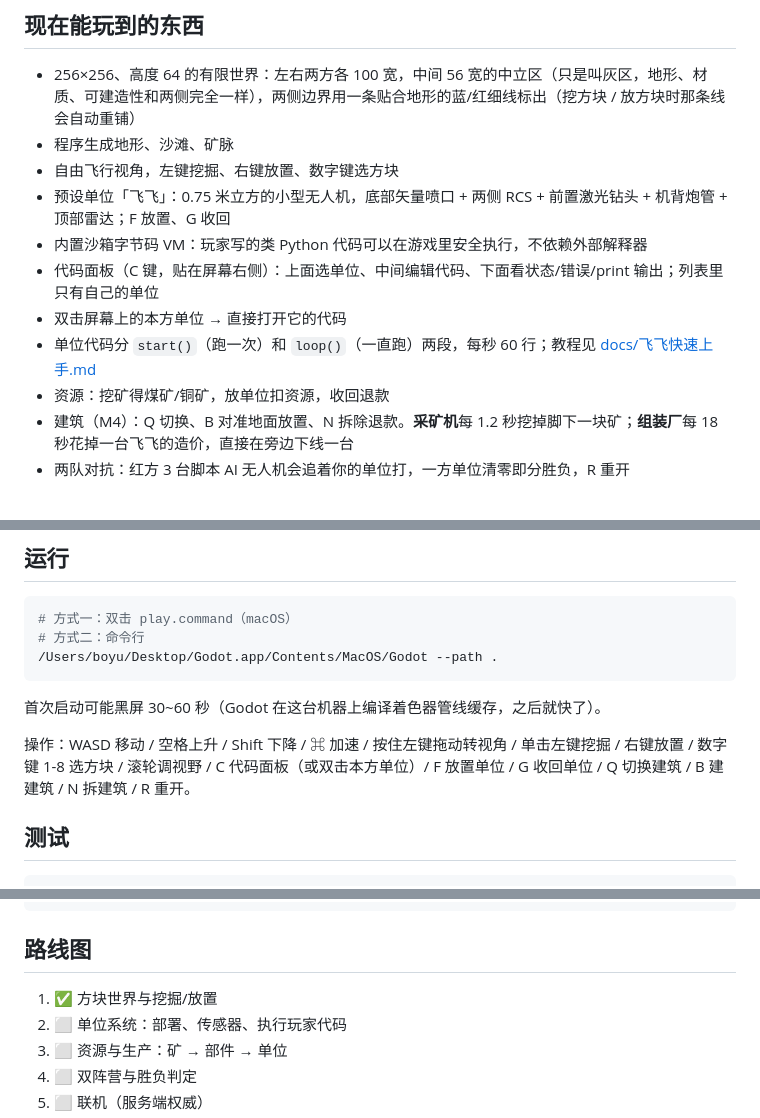
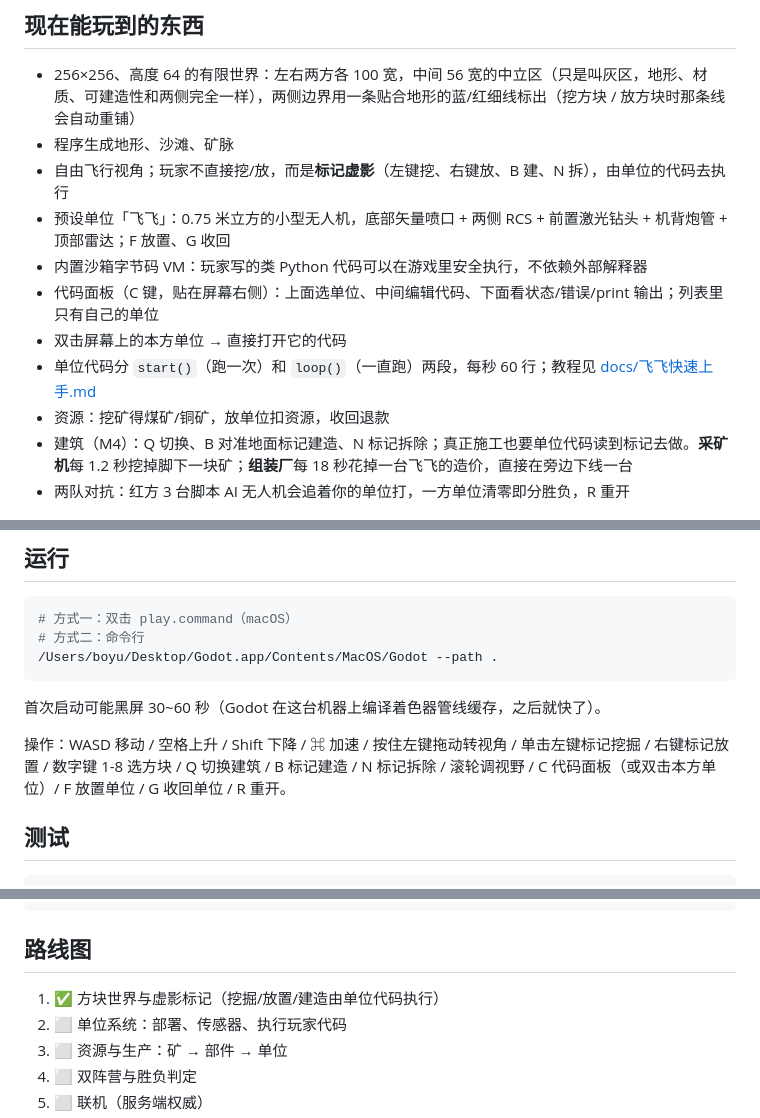
Before and after one commit to fish-YU123/block-programming, a Markdown page: README.md, 3 parts joined by grey strips. GitHub-like rendering.

```diff
--- a/README.md
+++ b/README.md
@@ -6,14 +6,14 @@
 
 - 256×256、高度 64 的有限世界：左右两方各 100 宽，中间 56 宽的中立区（只是叫灰区，地形、材质、可建造性和两侧完全一样），两侧边界用一条贴合地形的蓝/红细线标出（挖方块 / 放方块时那条线会自动重铺）
 - 程序生成地形、沙滩、矿脉
-- 自由飞行视角，左键挖掘、右键放置、数字键选方块
+- 自由飞行视角；玩家不直接挖/放，而是**标记虚影**（左键挖、右键放、B 建、N 拆），由单位的代码去执行
 - 预设单位「飞飞」：0.75 米立方的小型无人机，底部矢量喷口 + 两侧 RCS + 前置激光钻头 + 机背炮管 + 顶部雷达；F 放置、G 收回
 - 内置沙箱字节码 VM：玩家写的类 Python 代码可以在游戏里安全执行，不依赖外部解释器
 - 代码面板（C 键，贴在屏幕右侧）：上面选单位、中间编辑代码、下面看状态/错误/print 输出；列表里只有自己的单位
 - 双击屏幕上的本方单位 → 直接打开它的代码
 - 单位代码分 `start()`（跑一次）和 `loop()`（一直跑）两段，每秒 60 行；教程见 [docs/飞飞快速上手.md](docs/飞飞快速上手.md)
 - 资源：挖矿得煤矿/铜矿，放单位扣资源，收回退款
-- 建筑（M4）：Q 切换、B 对准地面放置、N 拆除退款。**采矿机**每 1.2 秒挖掉脚下一块矿；**组装厂**每 18 秒花掉一台飞飞的造价，直接在旁边下线一台
+- 建筑（M4）：Q 切换、B 对准地面标记建造、N 标记拆除；真正施工也要单位代码读到标记去做。**采矿机**每 1.2 秒挖掉脚下一块矿；**组装厂**每 18 秒花掉一台飞飞的造价，直接在旁边下线一台
 - 两队对抗：红方 3 台脚本 AI 无人机会追着你的单位打，一方单位清零即分胜负，R 重开
 
 ![单位](docs/preview-unit.png)
@@ -31,7 +31,7 @@
 
 首次启动可能黑屏 30~60 秒（Godot 在这台机器上编译着色器管线缓存，之后就快了）。
 
-操作：WASD 移动 / 空格上升 / Shift 下降 / ⌘ 加速 / 按住左键拖动转视角 / 单击左键挖掘 / 右键放置 / 数字键 1-8 选方块 / 滚轮调视野 / C 代码面板（或双击本方单位）/ F 放置单位 / G 收回单位 / Q 切换建筑 / B 建建筑 / N 拆建筑 / R 重开。
+操作：WASD 移动 / 空格上升 / Shift 下降 / ⌘ 加速 / 按住左键拖动转视角 / 单击左键标记挖掘 / 右键标记放置 / 数字键 1-8 选方块 / Q 切换建筑 / B 标记建造 / N 标记拆除 / 滚轮调视野 / C 代码面板（或双击本方单位）/ F 放置单位 / G 收回单位 / R 重开。
 
 ## 测试
 
@@ -55,7 +55,7 @@ docs/             预览图、玩家编程手册、上架与版权清单
 
 ## 路线图
 
-1. ✅ 方块世界与挖掘/放置
+1. ✅ 方块世界与虚影标记（挖掘/放置/建造由单位代码执行）
 2. ⬜ 单位系统：部署、传感器、执行玩家代码
 3. ⬜ 资源与生产：矿 → 部件 → 单位
 4. ⬜ 双阵营与胜负判定
```
Also changed, not shown: docs/单位编程手册.md (+3 -0 lines), docs/飞飞快速上手.md (+30 -3 lines), docs/preview-orders.png (added), 10 other files.
